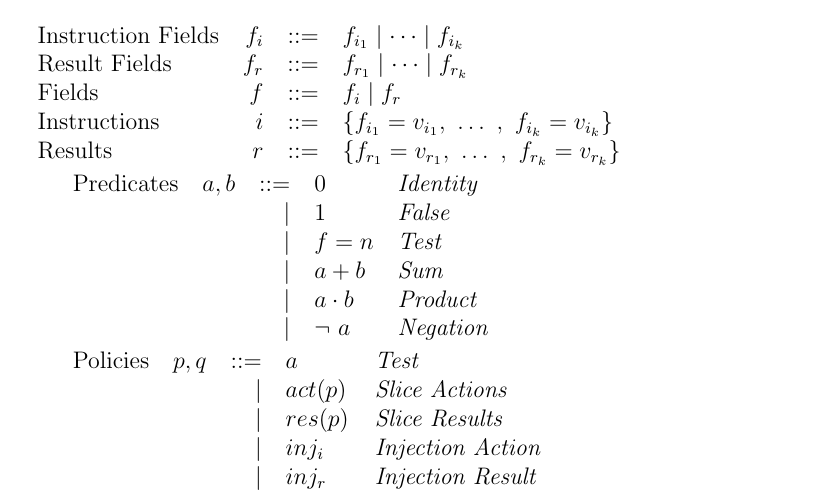
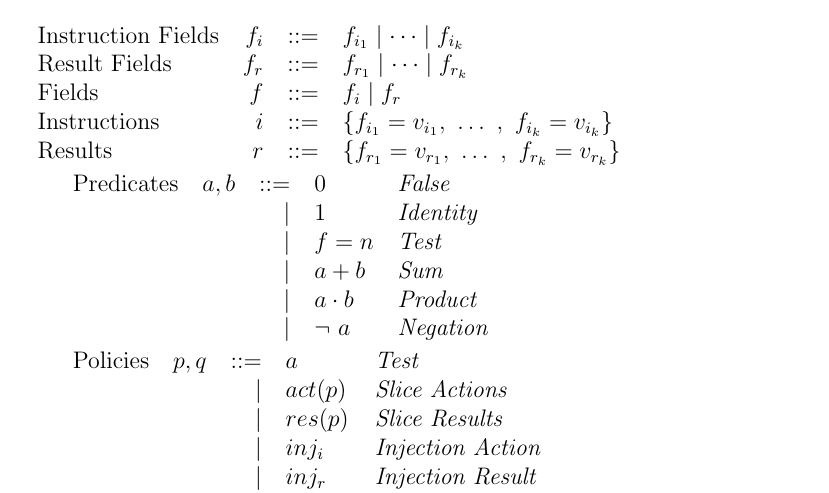
Before and after one commit to 16seftos/Hardware_KAT, a LaTeX document (Language.tex): part of page 1 of 10, cut so that both start at the same text. Compiled offline with pdfLaTeX.

Commit message:
Same problem as before but I forgot it in one spot

```diff
--- a/Language.tex
+++ b/Language.tex
@@ -43,8 +43,8 @@
 
     %Predicates table
     \begin{tabular}{l c r l l}
-        Predicates  & $a,b$     & $::=$  & $0$          & \textit{Identity} \\
-                    &           & $\mid$ & $1$          & \textit{False}    \\
+        Predicates  & $a,b$     & $::=$  & $0$          & \textit{False} \\
+                    &           & $\mid$ & $1$          & \textit{Identity}    \\
                     &           & $\mid$ & $f=n$        & \textit{Test} \\
                     &           & $\mid$ & $a + b$      & \textit{Sum}      \\
                     &           & $\mid$ & $a \cdot b$  & \textit{Product}  \\
```
